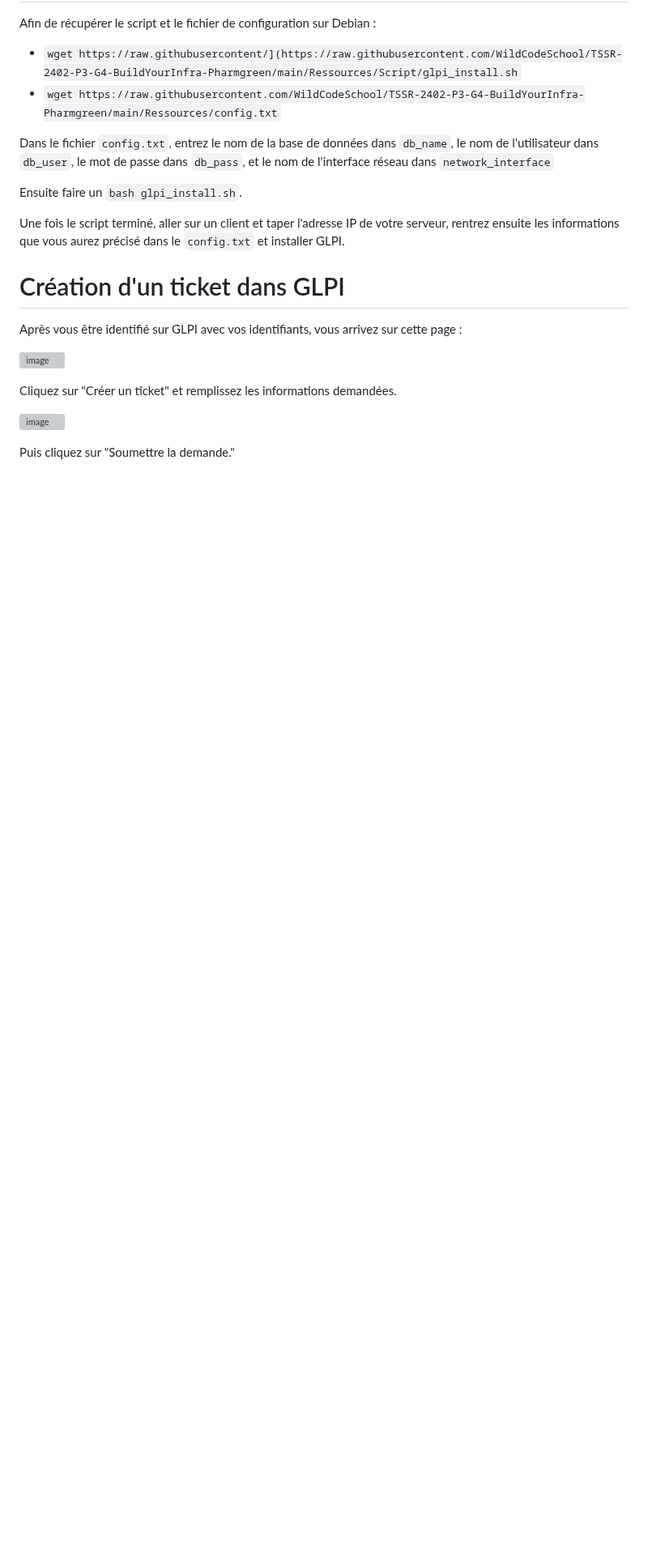
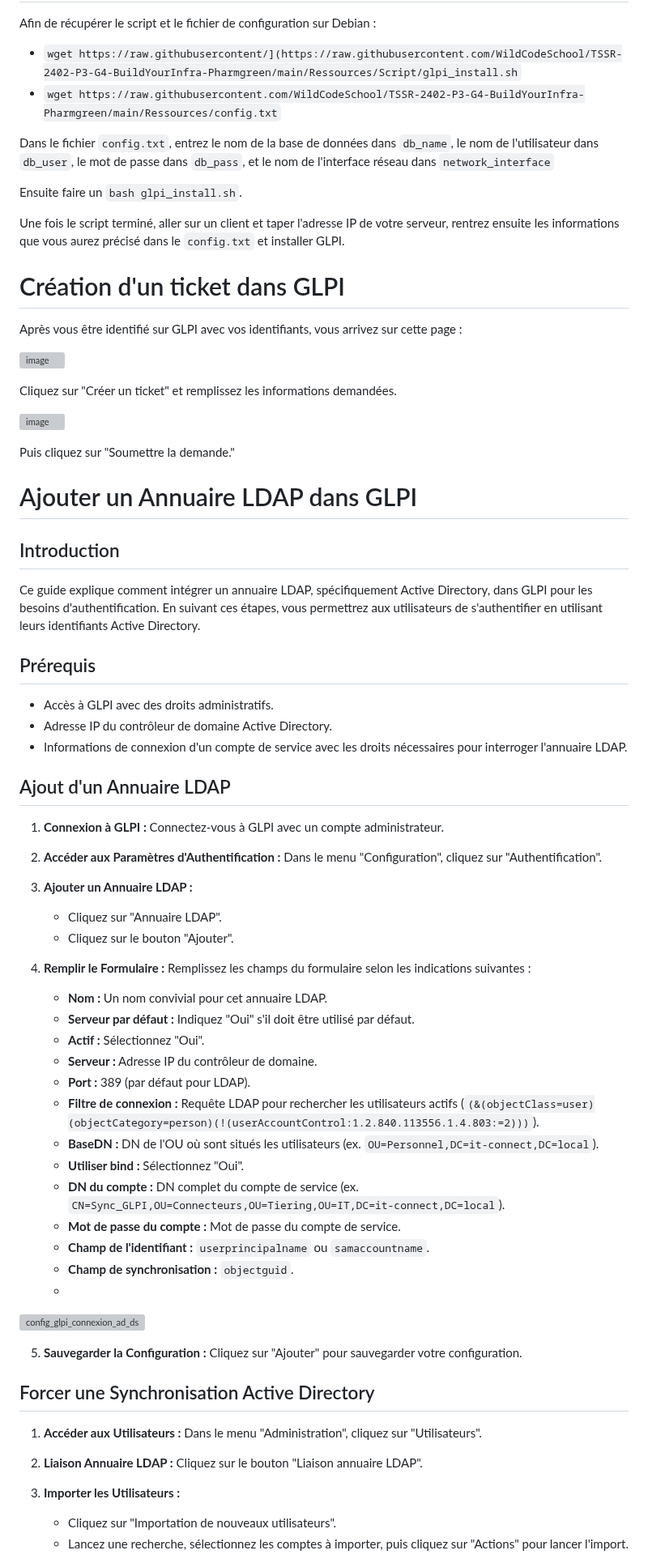
Before and after one commit to WildCodeSchool/TSSR-2402-P3-G4-BuildYourInfra-Pharmgreen, a Markdown page: S11/S11_User_Guide.md, the part around one of its changes. Shown at 81% size. Drawn GitHub-style; blank space fills up the shorter version; grey boxes are pictures that could not be loaded.

```diff
--- a/S11/S11_User_Guide.md
+++ b/S11/S11_User_Guide.md
@@ -265,3 +266,59 @@ Cliquez sur "Créer un ticket" et remplissez les informations demandées.
 ![image](https://github.com/WildCodeSchool/TSSR-2402-P3-G4-BuildYourInfra-Pharmgreen/assets/161329881/d58ec196-5769-4ca4-ae03-b76d69d83694)
 
 Puis cliquez sur "Soumettre la demande."
+
+# Ajouter un Annuaire LDAP dans GLPI
+
+## Introduction
+Ce guide explique comment intégrer un annuaire LDAP, spécifiquement Active Directory, dans GLPI pour les besoins d'authentification. En suivant ces étapes, vous permettrez aux utilisateurs de s'authentifier en utilisant leurs identifiants Active Directory.
+
+## Prérequis
+- Accès à GLPI avec des droits administratifs.
+- Adresse IP du contrôleur de domaine Active Directory.
+- Informations de connexion d'un compte de service avec les droits nécessaires pour interroger l'annuaire LDAP.
+
+## Ajout d'un Annuaire LDAP
+
+1. **Connexion à GLPI :**
+   Connectez-vous à GLPI avec un compte administrateur.
+
+2. **Accéder aux Paramètres d'Authentification :**
+   Dans le menu "Configuration", cliquez sur "Authentification".
+
+3. **Ajouter un Annuaire LDAP :**
+   - Cliquez sur "Annuaire LDAP".
+   - Cliquez sur le bouton "Ajouter".
+
+4. **Remplir le Formulaire :**
+   Remplissez les champs du formulaire selon les indications suivantes :
+   - **Nom :** Un nom convivial pour cet annuaire LDAP.
+   - **Serveur par défaut :** Indiquez "Oui" s'il doit être utilisé par défaut.
+   - **Actif :** Sélectionnez "Oui".
+   - **Serveur :** Adresse IP du contrôleur de domaine.
+   - **Port :** 389 (par défaut pour LDAP).
+   - **Filtre de connexion :** Requête LDAP pour rechercher les utilisateurs actifs (`(&(objectClass=user)(objectCategory=person)(!(userAccountControl:1.2.840.113556.1.4.803:=2)))`).
+   - **BaseDN :** DN de l'OU où sont situés les utilisateurs (ex. `OU=Personnel,DC=it-connect,DC=local`).
+   - **Utiliser bind :** Sélectionnez "Oui".
+   - **DN du compte :** DN complet du compte de service (ex. `CN=Sync_GLPI,OU=Connecteurs,OU=Tiering,OU=IT,DC=it-connect,DC=local`).
+   - **Mot de passe du compte :** Mot de passe du compte de service.
+   - **Champ de l'identifiant :** `userprincipalname` ou `samaccountname`.
+   - **Champ de synchronisation :** `objectguid`.
+   -
+![config_glpi_connexion_ad_ds](https://github.com/WildCodeSchool/TSSR-2402-P3-G4-BuildYourInfra-Pharmgreen/assets/162970946/6bdbf27a-97e0-4b62-ad2f-0d926175cda1)
+
+5. **Sauvegarder la Configuration :**
+   Cliquez sur "Ajouter" pour sauvegarder votre configuration.
+
+## Forcer une Synchronisation Active Directory
+
+1. **Accéder aux Utilisateurs :**
+   Dans le menu "Administration", cliquez sur "Utilisateurs".
+
+
+3. **Liaison Annuaire LDAP :**
+   Cliquez sur le bouton "Liaison annuaire LDAP".
+
+4. **Importer les Utilisateurs :**
+   - Cliquez sur "Importation de nouveaux utilisateurs".
+   - Lancez une recherche, sélectionnez les comptes à importer, puis cliquez sur "Actions" pour lancer l'import.
+
```
Also changed, not shown: other parts of S11/S11_User_Guide.md (+7 -0 lines).
